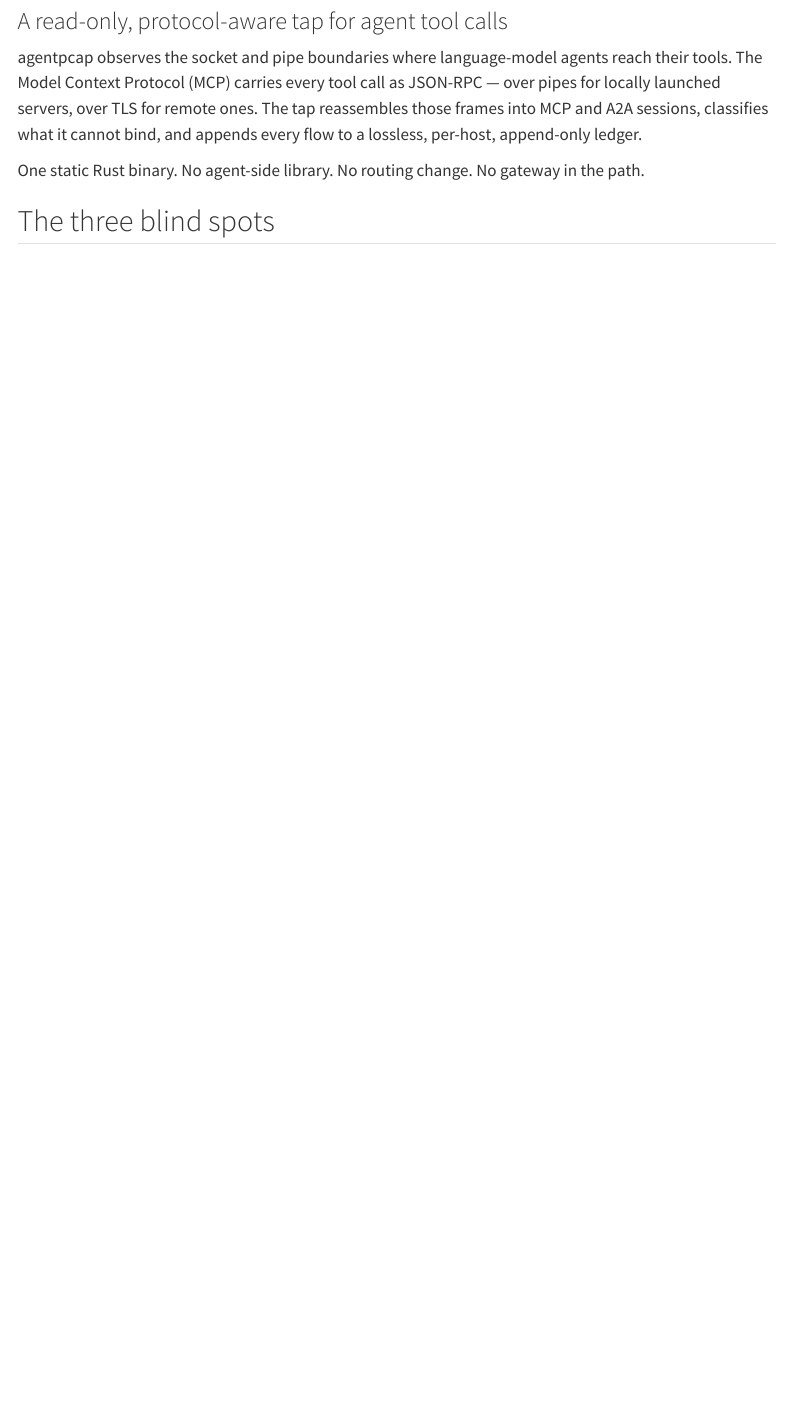
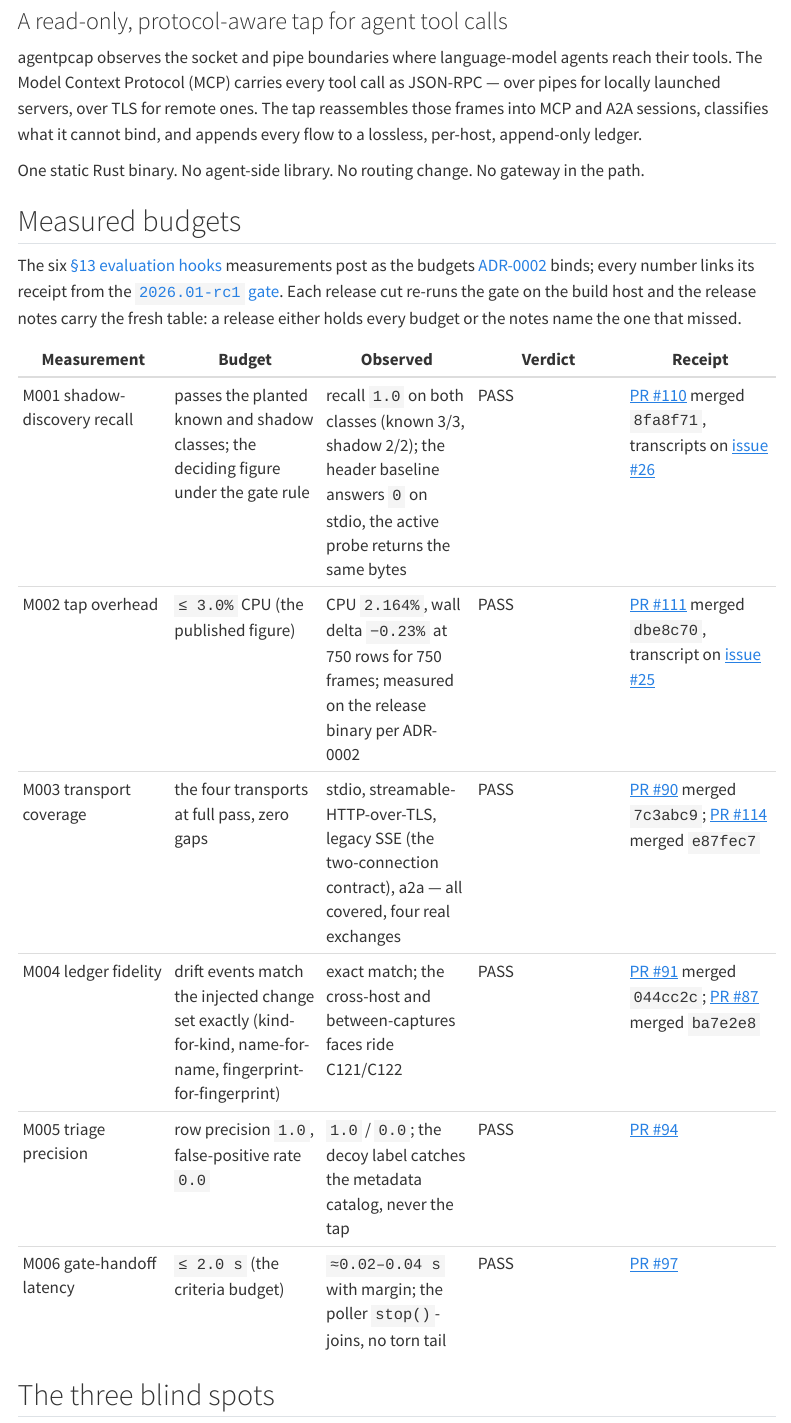
Before and after one commit to shsingh/agentpcap, a Quarto document (site/index.qmd): the page in a window 1100 px wide, from 80 px down. Rendered offline with R 4.5, knitr and Pandoc in place of Quarto, with nearby package versions; menus at the side of the page are left out; badge pictures from the web are left out.

Commit message:
docs(site): the measured-budget face rides the gate receipts

```diff
--- a/site/index.qmd
+++ b/site/index.qmd
@@ -16,6 +16,25 @@ lossless, per-host, append-only ledger.
 
 One static Rust binary. No agent-side library. No routing change. No
 gateway in the path.
+
+## Measured budgets
+
+The six [§13 evaluation hooks](https://github.com/shsingh/agentpcap/blob/main/docs/spec.md#13-evaluation-hooks)
+measurements post as the budgets [ADR-0002](https://github.com/shsingh/agentpcap/blob/main/docs/adr/0002-release-gates.md)
+binds; every number links its receipt from the
+[`2026.01-rc1` gate](https://github.com/shsingh/agentpcap/blob/main/releases/2026.01-rc1.md).
+Each release cut re-runs the gate on the build host and the release
+notes carry the fresh table: a release either holds every budget or the
+notes name the one that missed.
+
+| Measurement | Budget | Observed | Verdict | Receipt |
+|---|---|---|---|---|
+| M001 shadow-discovery recall | passes the planted known and shadow classes; the deciding figure under the gate rule | recall `1.0` on both classes (known 3/3, shadow 2/2); the header baseline answers `0` on stdio, the active probe returns the same bytes | PASS | [PR #110](https://github.com/shsingh/agentpcap/pull/110) merged `8fa8f71`, transcripts on [issue #26](https://github.com/shsingh/agentpcap/issues/26) |
+| M002 tap overhead | `≤ 3.0%` CPU (the published figure) | CPU `2.164%`, wall delta `−0.23%` at 750 rows for 750 frames; measured on the release binary per ADR-0002 | PASS | [PR #111](https://github.com/shsingh/agentpcap/pull/111) merged `dbe8c70`, transcript on [issue #25](https://github.com/shsingh/agentpcap/issues/25) |
+| M003 transport coverage | the four transports at full pass, zero gaps | stdio, streamable-HTTP-over-TLS, legacy SSE (the two-connection contract), a2a — all covered, four real exchanges | PASS | [PR #90](https://github.com/shsingh/agentpcap/pull/90) merged `7c3abc9`; [PR #114](https://github.com/shsingh/agentpcap/pull/114) merged `e87fec7` |
+| M004 ledger fidelity | drift events match the injected change set exactly (kind-for-kind, name-for-name, fingerprint-for-fingerprint) | exact match; the cross-host and between-captures faces ride C121/C122 | PASS | [PR #91](https://github.com/shsingh/agentpcap/pull/91) merged `044cc2c`; [PR #87](https://github.com/shsingh/agentpcap/pull/87) merged `ba7e2e8` |
+| M005 triage precision | row precision `1.0`, false-positive rate `0.0` | `1.0` / `0.0`; the decoy label catches the metadata catalog, never the tap | PASS | [PR #94](https://github.com/shsingh/agentpcap/pull/94) |
+| M006 gate-handoff latency | `≤ 2.0 s` (the criteria budget) | `≈0.02–0.04 s` with margin; the poller `stop()`-joins, no torn tail | PASS | [PR #97](https://github.com/shsingh/agentpcap/pull/97) |
 
 ## The three blind spots
 
```
Also changed, not shown: README.md.
